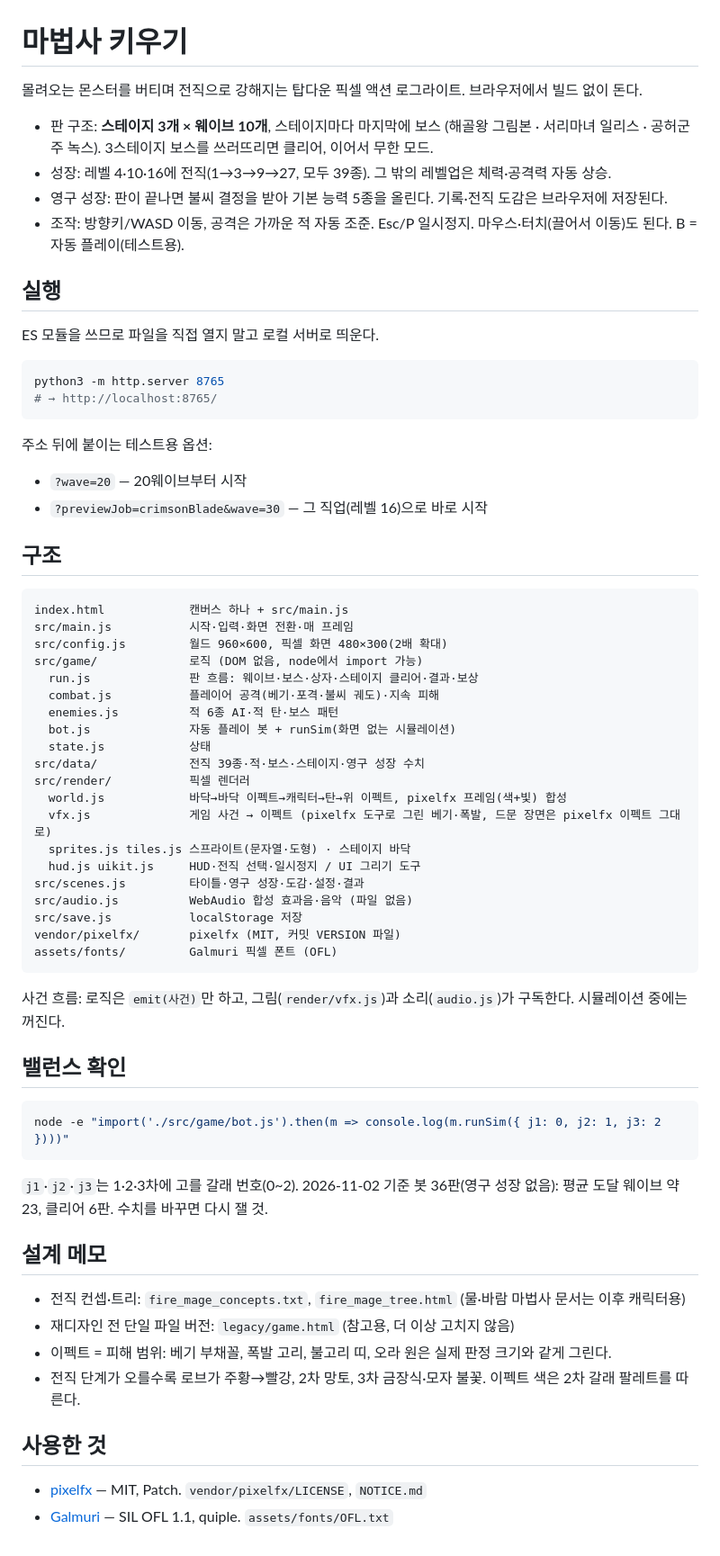
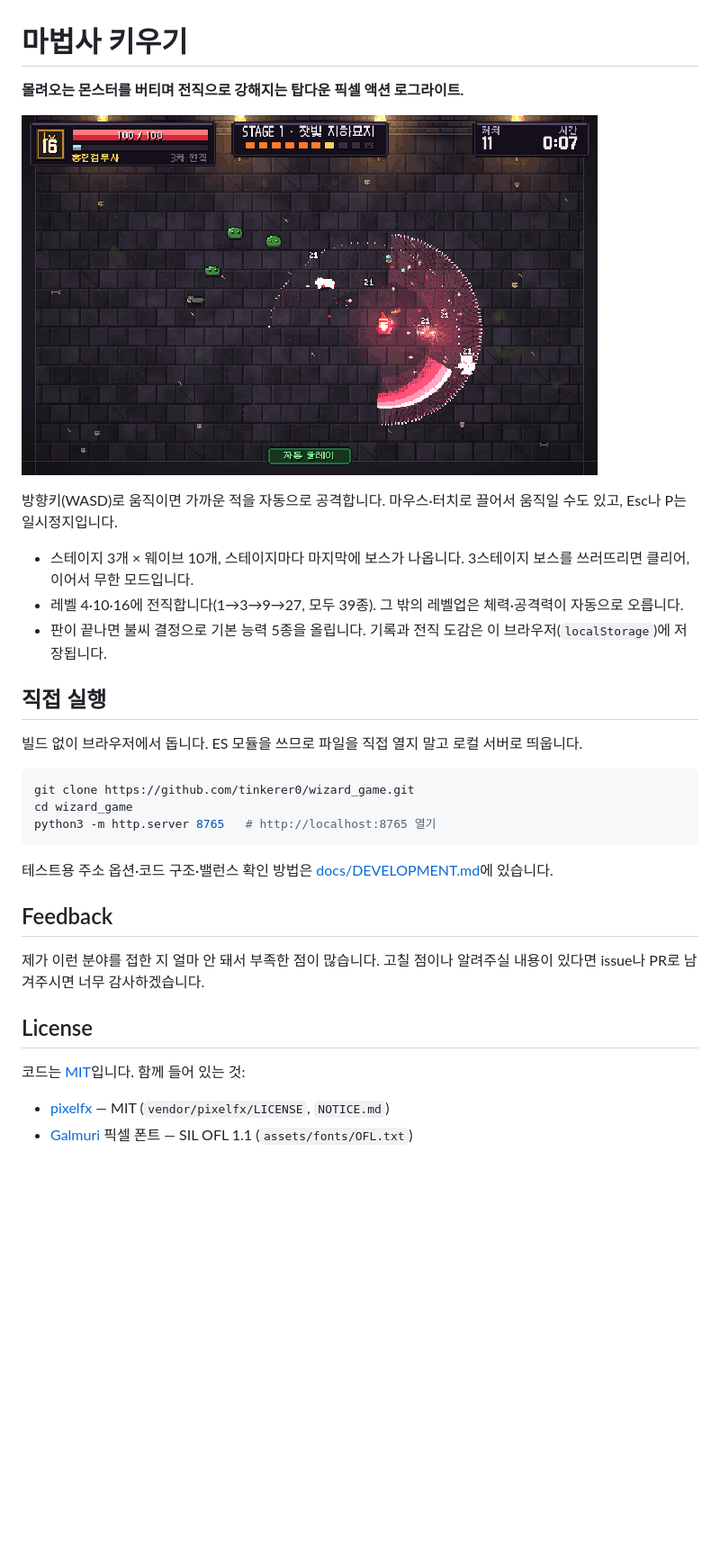
Before and after one commit to tinkerer0/wizard_game, a Markdown page: README.md, the part around the change. Shown at 90% size. Drawn GitHub-style; pictures changed too: docs/images/gameplay.gif (added); blank space fills up the shorter version.

Commit message:
docs: 공개용 README·플레이 GIF·MIT 라이선스, 개발 메모는 docs로

````diff
--- a/README.md
+++ b/README.md
@@ -1,68 +1,34 @@
 # 마법사 키우기
 
-몰려오는 몬스터를 버티며 전직으로 강해지는 탑다운 픽셀 액션 로그라이트. 브라우저에서 빌드 없이 돈다.
+**몰려오는 몬스터를 버티며 전직으로 강해지는 탑다운 픽셀 액션 로그라이트.**
 
-- 판 구조: **스테이지 3개 × 웨이브 10개**, 스테이지마다 마지막에 보스 (해골왕 그림본 · 서리마녀 일리스 · 공허군주 녹스). 3스테이지 보스를 쓰러뜨리면 클리어, 이어서 무한 모드.
-- 성장: 레벨 4·10·16에 전직(1→3→9→27, 모두 39종). 그 밖의 레벨업은 체력·공격력 자동 상승.
-- 영구 성장: 판이 끝나면 불씨 결정을 받아 기본 능력 5종을 올린다. 기록·전직 도감은 브라우저에 저장된다.
-- 조작: 방향키/WASD 이동, 공격은 가까운 적 자동 조준. Esc/P 일시정지. 마우스·터치(끌어서 이동)도 된다. B = 자동 플레이(테스트용).
+![플레이 화면](docs/images/gameplay.gif)
 
-## 실행
+방향키(WASD)로 움직이면 가까운 적을 자동으로 공격합니다. 마우스·터치로 끌어서 움직일 수도 있고, Esc나 P는 일시정지입니다.
 
-ES 모듈을 쓰므로 파일을 직접 열지 말고 로컬 서버로 띄운다.
+- 스테이지 3개 × 웨이브 10개, 스테이지마다 마지막에 보스가 나옵니다. 3스테이지 보스를 쓰러뜨리면 클리어, 이어서 무한 모드입니다.
+- 레벨 4·10·16에 전직합니다(1→3→9→27, 모두 39종). 그 밖의 레벨업은 체력·공격력이 자동으로 오릅니다.
+- 판이 끝나면 불씨 결정으로 기본 능력 5종을 올립니다. 기록과 전직 도감은 이 브라우저(`localStorage`)에 저장됩니다.
+
+## 직접 실행
+
+빌드 없이 브라우저에서 돕니다. ES 모듈을 쓰므로 파일을 직접 열지 말고 로컬 서버로 띄웁니다.
 
 ```sh
-python3 -m http.server 8765
-# → http://localhost:8765/
+git clone https://github.com/tinkerer0/wizard_game.git
+cd wizard_game
+python3 -m http.server 8765   # http://localhost:8765 열기
 ```
 
-주소 뒤에 붙이는 테스트용 옵션:
-- `?wave=20` — 20웨이브부터 시작
-- `?previewJob=crimsonBlade&wave=30` — 그 직업(레벨 16)으로 바로 시작
+테스트용 주소 옵션·코드 구조·밸런스 확인 방법은 [docs/DEVELOPMENT.md](docs/DEVELOPMENT.md)에 있습니다.
 
-## 구조
+## Feedback
 
-```
-index.html            캔버스 하나 + src/main.js
-src/main.js           시작·입력·화면 전환·매 프레임
-src/config.js         월드 960×600, 픽셀 화면 480×300(2배 확대)
-src/game/             로직 (DOM 없음, node에서 import 가능)
-  run.js              판 흐름: 웨이브·보스·상자·스테이지 클리어·결과·보상
-  combat.js           플레이어 공격(베기·포격·불씨 궤도)·지속 피해
-  enemies.js          적 6종 AI·적 탄·보스 패턴
-  bot.js              자동 플레이 봇 + runSim(화면 없는 시뮬레이션)
-  state.js            상태
-src/data/             전직 39종·적·보스·스테이지·영구 성장 수치
-src/render/           픽셀 렌더러
-  world.js            바닥→바닥 이펙트→캐릭터→탄→위 이펙트, pixelfx 프레임(색+빛) 합성
-  vfx.js              게임 사건 → 이펙트 (pixelfx 도구로 그린 베기·폭발, 드문 장면은 pixelfx 이펙트 그대로)
-  sprites.js tiles.js 스프라이트(문자열·도형) · 스테이지 바닥
-  hud.js uikit.js     HUD·전직 선택·일시정지 / UI 그리기 도구
-src/scenes.js         타이틀·영구 성장·도감·설정·결과
-src/audio.js          WebAudio 합성 효과음·음악 (파일 없음)
-src/save.js           localStorage 저장
-vendor/pixelfx/       pixelfx (MIT, 커밋 VERSION 파일)
-assets/fonts/         Galmuri 픽셀 폰트 (OFL)
-```
+제가 이런 분야를 접한 지 얼마 안 돼서 부족한 점이 많습니다. 고칠 점이나 알려주실 내용이 있다면 issue나 PR로 남겨주시면 너무 감사하겠습니다.
 
-사건 흐름: 로직은 `emit(사건)`만 하고, 그림(`render/vfx.js`)과 소리(`audio.js`)가 구독한다. 시뮬레이션 중에는 꺼진다.
+## License
 
-## 밸런스 확인
+코드는 [MIT](LICENSE)입니다. 함께 들어 있는 것:
 
-```sh
-node -e "import('./src/game/bot.js').then(m => console.log(m.runSim({ j1: 0, j2: 1, j3: 2 })))"
-```
-
-`j1`·`j2`·`j3`는 1·2·3차에 고를 갈래 번호(0~2). 2026-11-02 기준 봇 36판(영구 성장 없음): 평균 도달 웨이브 약 23, 클리어 6판. 수치를 바꾸면 다시 잴 것.
-
-## 설계 메모
-
-- 전직 컨셉·트리: `fire_mage_concepts.txt`, `fire_mage_tree.html` (물·바람 마법사 문서는 이후 캐릭터용)
-- 재디자인 전 단일 파일 버전: `legacy/game.html` (참고용, 더 이상 고치지 않음)
-- 이펙트 = 피해 범위: 베기 부채꼴, 폭발 고리, 불고리 띠, 오라 원은 실제 판정 크기와 같게 그린다.
-- 전직 단계가 오를수록 로브가 주황→빨강, 2차 망토, 3차 금장식·모자 불꽃. 이펙트 색은 2차 갈래 팔레트를 따른다.
-
-## 사용한 것
-
-- [pixelfx](https://github.com/patch-gg/pixelfx) — MIT, Patch. `vendor/pixelfx/LICENSE`, `NOTICE.md`
-- [Galmuri](https://github.com/quiple/galmuri) — SIL OFL 1.1, quiple. `assets/fonts/OFL.txt`
+- [pixelfx](https://github.com/patch-gg/pixelfx) — MIT (`vendor/pixelfx/LICENSE`, `NOTICE.md`)
+- [Galmuri](https://github.com/quiple/galmuri) 픽셀 폰트 — SIL OFL 1.1 (`assets/fonts/OFL.txt`)
````
Also changed, not shown: docs/DEVELOPMENT.md (added, +57 -0 lines), 1 other file.
